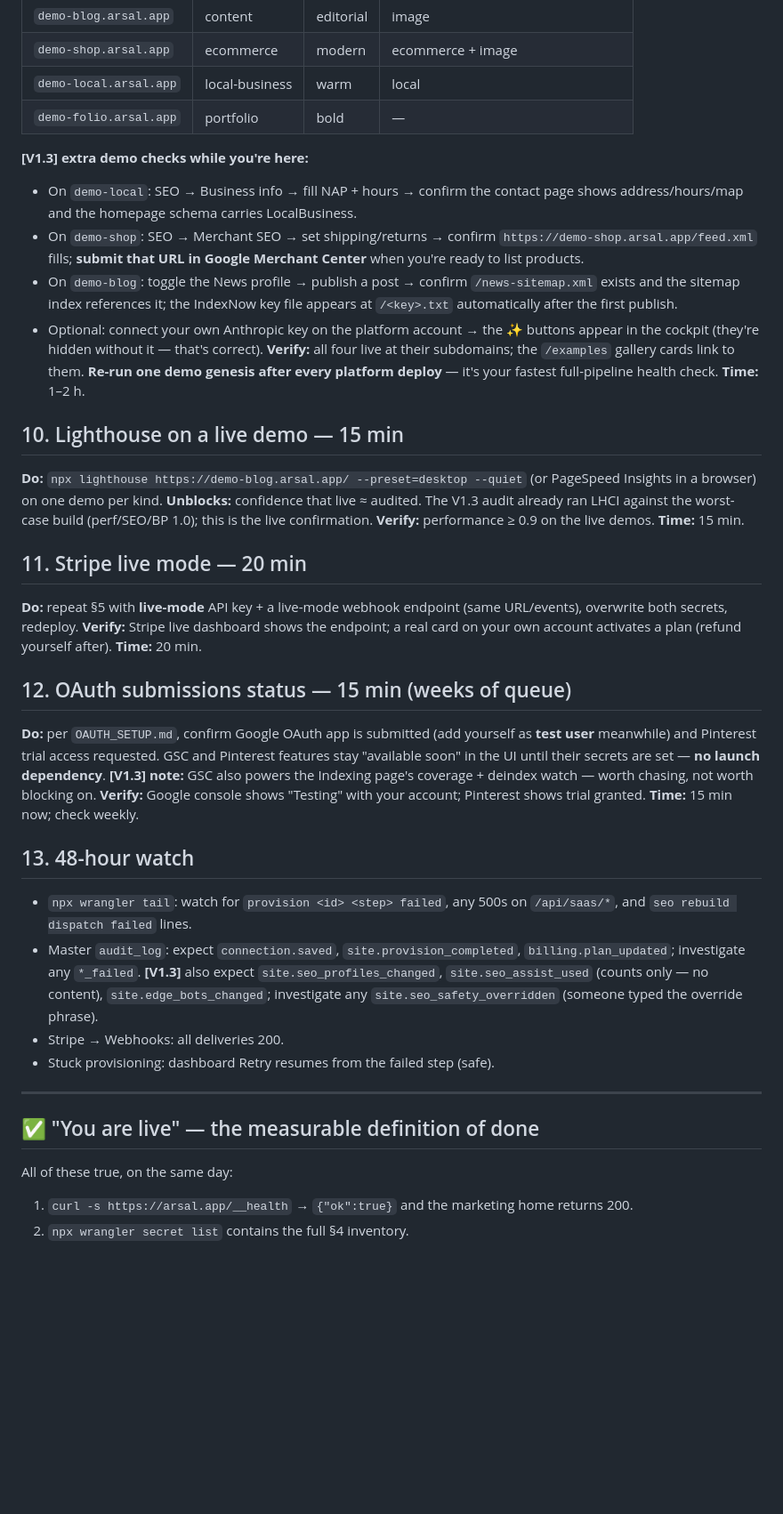
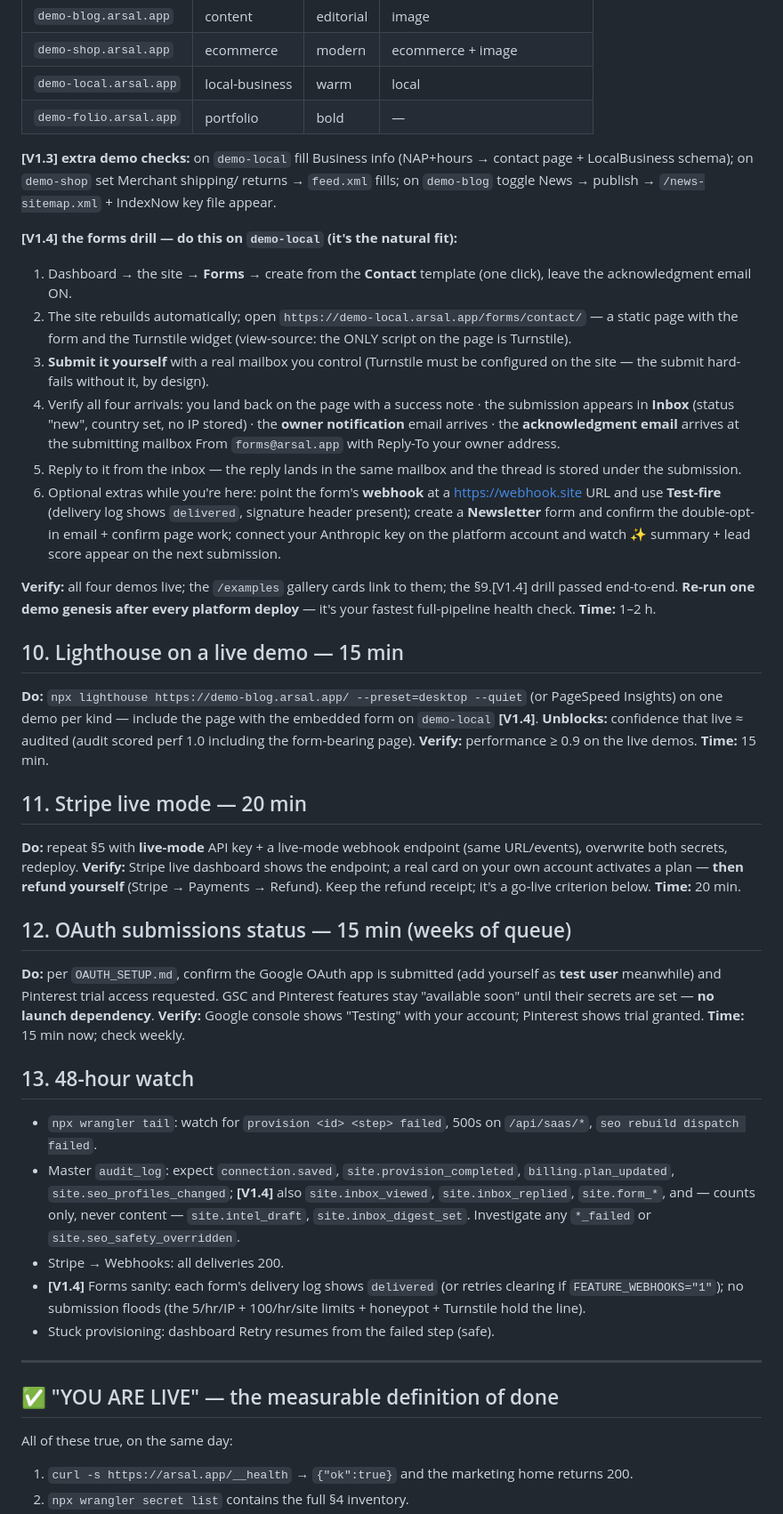
Before and after one commit to ArsalR/pinterest-cms, a Markdown page: LAUNCH_CHECKLIST.md, the part around one of its changes. Shown at 89% size. Drawn GitHub-style; blank space fills up the shorter version.

```diff
--- a/LAUNCH_CHECKLIST.md
+++ b/LAUNCH_CHECKLIST.md
@@ -187,28 +202,46 @@ dashboard flow (DNS rows already exist from §2):
 | `demo-local.arsal.app` | local-business | warm | local |
 | `demo-folio.arsal.app` | portfolio | bold | — |
 
-**[V1.3] extra demo checks while you're here:**
-- On `demo-local`: SEO → Business info → fill NAP + hours → confirm the contact
-  page shows address/hours/map and the homepage schema carries LocalBusiness.
-- On `demo-shop`: SEO → Merchant SEO → set shipping/returns → confirm
-  `https://demo-shop.arsal.app/feed.xml` fills; **submit that URL in Google
-  Merchant Center** when you're ready to list products.
-- On `demo-blog`: toggle the News profile → publish a post → confirm
-  `/news-sitemap.xml` exists and the sitemap index references it; the IndexNow
-  key file appears at `/<key>.txt` automatically after the first publish.
-- Optional: connect your own Anthropic key on the platform account → the ✨
-  buttons appear in the cockpit (they're hidden without it — that's correct).
-**Verify:** all four live at their subdomains; the `/examples` gallery cards
-link to them. **Re-run one demo genesis after every platform deploy** — it's
-your fastest full-pipeline health check.
+**[V1.3] extra demo checks:** on `demo-local` fill Business info (NAP+hours →
+contact page + LocalBusiness schema); on `demo-shop` set Merchant shipping/
+returns → `feed.xml` fills; on `demo-blog` toggle News → publish →
+`/news-sitemap.xml` + IndexNow key file appear.
+
+**[V1.4] the forms drill — do this on `demo-local` (it's the natural fit):**
+1. Dashboard → the site → **Forms** → create from the **Contact** template
+   (one click), leave the acknowledgment email ON.
+2. The site rebuilds automatically; open
+   `https://demo-local.arsal.app/forms/contact/` — a static page with the
+   form and the Turnstile widget (view-source: the ONLY script on the page is
+   Turnstile).
+3. **Submit it yourself** with a real mailbox you control (Turnstile must be
+   configured on the site — the submit hard-fails without it, by design).
+4. Verify all four arrivals: you land back on the page with a success note ·
+   the submission appears in **Inbox** (status "new", country set, no IP
+   stored) · the **owner notification** email arrives · the **acknowledgment
+   email** arrives at the submitting mailbox From `forms@arsal.app` with
+   Reply-To your owner address.
+5. Reply to it from the inbox — the reply lands in the same mailbox and the
+   thread is stored under the submission.
+6. Optional extras while you're here: point the form's **webhook** at a
+   https://webhook.site URL and use **Test-fire** (delivery log shows
+   `delivered`, signature header present); create a **Newsletter** form and
+   confirm the double-opt-in email + confirm page work; connect your
+   Anthropic key on the platform account and watch ✨ summary + lead score
+   appear on the next submission.
+
+**Verify:** all four demos live; the `/examples` gallery cards link to them;
+the §9.[V1.4] drill passed end-to-end. **Re-run one demo genesis after every
+platform deploy** — it's your fastest full-pipeline health check.
 **Time:** 1–2 h.
 
 ## 10. Lighthouse on a live demo — 15 min
 
 **Do:** `npx lighthouse https://demo-blog.arsal.app/ --preset=desktop --quiet`
-(or PageSpeed Insights in a browser) on one demo per kind.
-**Unblocks:** confidence that live ≈ audited. The V1.3 audit already ran LHCI
-against the worst-case build (perf/SEO/BP 1.0); this is the live confirmation.
+(or PageSpeed Insights) on one demo per kind — include the page with the
+embedded form on `demo-local` **[V1.4]**.
+**Unblocks:** confidence that live ≈ audited (audit scored perf 1.0 including
+the form-bearing page).
 **Verify:** performance ≥ 0.9 on the live demos.
 **Time:** 15 min.
 
@@ -217,39 +250,41 @@ against the worst-case build (perf/SEO/BP 1.0); this is the live confirmation.
 **Do:** repeat §5 with **live-mode** API key + a live-mode webhook endpoint
 (same URL/events), overwrite both secrets, redeploy.
 **Verify:** Stripe live dashboard shows the endpoint; a real card on your own
-account activates a plan (refund yourself after).
+account activates a plan — **then refund yourself** (Stripe → Payments →
+Refund). Keep the refund receipt; it's a go-live criterion below.
 **Time:** 20 min.
 
 ## 12. OAuth submissions status — 15 min (weeks of queue)
 
-**Do:** per `OAUTH_SETUP.md`, confirm Google OAuth app is submitted (add
-yourself as **test user** meanwhile) and Pinterest trial access requested. GSC
-and Pinterest features stay "available soon" in the UI until their secrets are
-set — **no launch dependency**.
-**[V1.3] note:** GSC also powers the Indexing page's coverage + deindex watch —
-worth chasing, not worth blocking on.
+**Do:** per `OAUTH_SETUP.md`, confirm the Google OAuth app is submitted (add
+yourself as **test user** meanwhile) and Pinterest trial access requested.
+GSC and Pinterest features stay "available soon" until their secrets are set —
+**no launch dependency**.
 **Verify:** Google console shows "Testing" with your account; Pinterest shows
 trial granted.
 **Time:** 15 min now; check weekly.
 
 ## 13. 48-hour watch
 
-- `npx wrangler tail`: watch for `provision <id> <step> failed`, any 500s on
-  `/api/saas/*`, and `seo rebuild dispatch failed` lines.
+- `npx wrangler tail`: watch for `provision <id> <step> failed`, 500s on
+  `/api/saas/*`, `seo rebuild dispatch failed`.
 - Master `audit_log`: expect `connection.saved`, `site.provision_completed`,
-  `billing.plan_updated`; investigate any `*_failed`.
-  **[V1.3]** also expect `site.seo_profiles_changed`, `site.seo_assist_used`
-  (counts only — no content), `site.edge_bots_changed`; investigate any
-  `site.seo_safety_overridden` (someone typed the override phrase).
+  `billing.plan_updated`, `site.seo_profiles_changed`; **[V1.4]** also
+  `site.inbox_viewed`, `site.inbox_replied`, `site.form_*`, and — counts
+  only, never content — `site.intel_draft`, `site.inbox_digest_set`.
+  Investigate any `*_failed` or `site.seo_safety_overridden`.
 - Stripe → Webhooks: all deliveries 200.
+- **[V1.4]** Forms sanity: each form's delivery log shows `delivered` (or
+  retries clearing if `FEATURE_WEBHOOKS="1"`); no submission floods (the
+  5/hr/IP + 100/hr/site limits + honeypot + Turnstile hold the line).
 - Stuck provisioning: dashboard Retry resumes from the failed step (safe).
 
 ---
 
-## ✅ "You are live" — the measurable definition of done
+## ✅ "YOU ARE LIVE" — the measurable definition of done
 
 All of these true, on the same day:
 
-1. `curl -s https://arsal.app/__health` → `{"ok":true}` and the marketing home
-   returns 200.
+1. `curl -s https://arsal.app/__health` → `{"ok":true}` and the marketing
+   home returns 200.
 2. `npx wrangler secret list` contains the full §4 inventory.
```
Also changed, not shown: other parts of LAUNCH_CHECKLIST.md (+90 -74 lines), AUDIT_STATE.md (+9 -0 lines).
